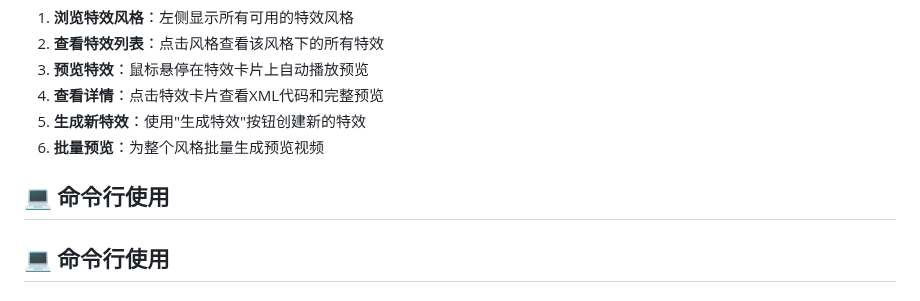
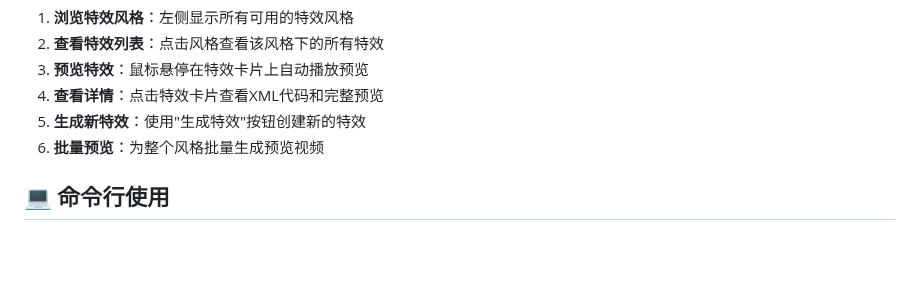
Before and after one commit to mannix-lei/kdenlive-effect-generator, a Markdown page: README.md, the part around the change. GitHub-like rendering; blank space fills up the shorter version.

Commit message:
feat: fix readme

```diff
--- a/README.md
+++ b/README.md
@@ -73,7 +73,6 @@ python simple_server.py
 5. **生成新特效**：使用"生成特效"按钮创建新的特效
 6. **批量预览**：为整个风格批量生成预览视频
 
-## 💻 命令行使用
 ## 💻 命令行使用
 
 ### 生成特效
```
